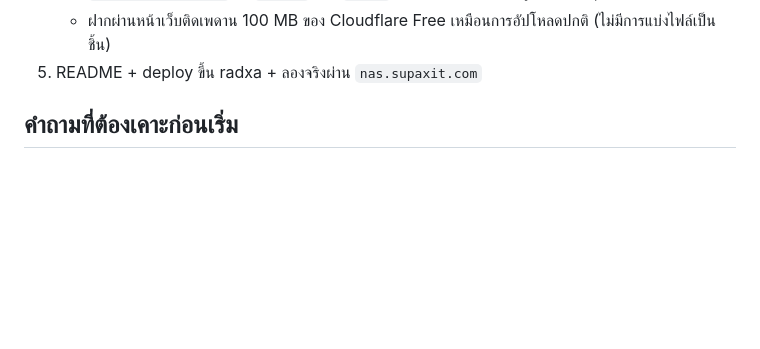
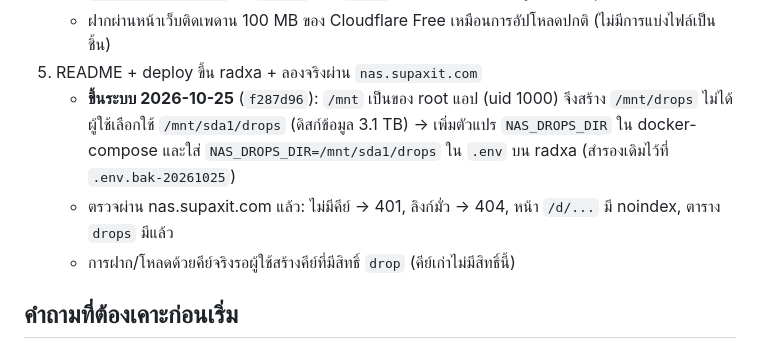
Before and after one commit to 1REDfriend/web-nas, a Markdown page: docs/plans/2026-10-25-temp-file-drop.md, the part around the change. Rendered like a GitHub page; blank space fills up the shorter version.

Commit message:
docs: record the drop deploy on radxa

```diff
--- a/docs/plans/2026-10-25-temp-file-drop.md
+++ b/docs/plans/2026-10-25-temp-file-drop.md
@@ -131,6 +131,11 @@ model Drop {
    - `GET /api/v1/drops` ส่ง `limits` และ `quota` มาด้วย เพื่อให้หน้าเว็บรู้ตัวเลือกอายุลิงก์และโควตาที่เหลือ
    - ฝากผ่านหน้าเว็บติดเพดาน 100 MB ของ Cloudflare Free เหมือนการอัปโหลดปกติ (ไม่มีการแบ่งไฟล์เป็นชิ้น)
 5. README + deploy ขึ้น radxa + ลองจริงผ่าน `nas.supaxit.com`
+   - **ขึ้นระบบ 2026-10-25** (`f287d96`): `/mnt` เป็นของ root แอป (uid 1000) จึงสร้าง `/mnt/drops` ไม่ได้
+     ผู้ใช้เลือกใช้ `/mnt/sda1/drops` (ดิสก์ข้อมูล 3.1 TB) → เพิ่มตัวแปร `NAS_DROPS_DIR` ใน docker-compose
+     และใส่ `NAS_DROPS_DIR=/mnt/sda1/drops` ใน `.env` บน radxa (สำรองเดิมไว้ที่ `.env.bak-20261025`)
+   - ตรวจผ่าน nas.supaxit.com แล้ว: ไม่มีคีย์ → 401, ลิงก์มั่ว → 404, หน้า `/d/...` มี noindex, ตาราง `drops` มีแล้ว
+   - การฝาก/โหลดด้วยคีย์จริงรอผู้ใช้สร้างคีย์ที่มีสิทธิ์ `drop` (คีย์เก่าไม่มีสิทธิ์นี้)
 
 ## คำถามที่ต้องเคาะก่อนเริ่ม
 
```
